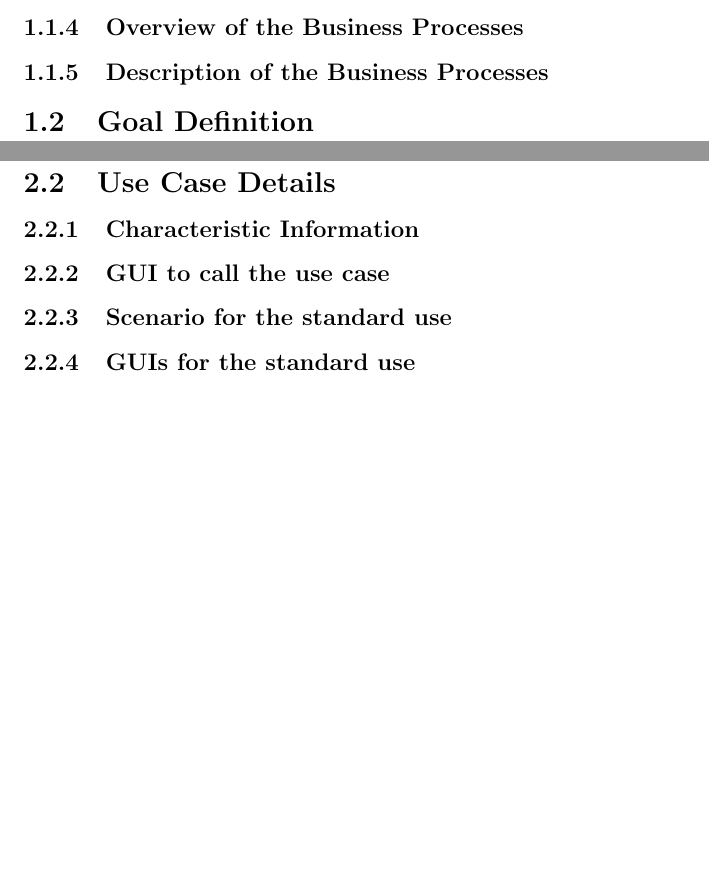
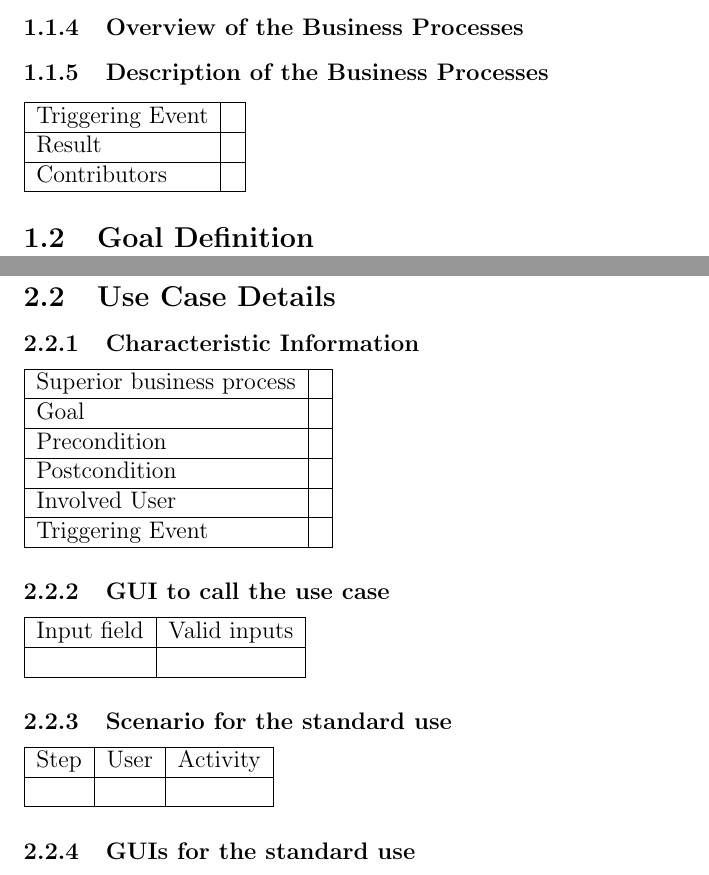
Before and after one commit to zzArchive-if-05-61-B-fall-2018/project-proposal-walliserwagner, a LaTeX document (System Specification/SystemSpecification.tex): two parts of pages 4 and 5 of 5 before the commit and two parts of pages 4 and 6 of 13 after it, joined at a grey line, cut so that both start at the same text, the shorter picture padded with empty space. Compiled offline with pdfLaTeX.

Commit message:
Renamed files, added tables and diagrams

```diff
--- a/System Specification/ProjectProposal.tex
+++ b/System Specification/SystemSpecification.tex
@@ -71,6 +71,13 @@ November 29, 2018&C. Wagner/A. Walliser&First version \\ \hline
 
 \subsubsection{Description of the Business Processes}
 
+\begin{tabular}{|l|l|}
+\hline
+Triggering Event &  \\ \hline
+Result &  \\ \hline
+Contributors &  \\ \hline
+\end{tabular}
+
 \subsection{Goal Definition}
 
 \pagebreak
@@ -83,7 +92,28 @@ November 29, 2018&C. Wagner/A. Walliser&First version \\ \hline
 
 \subsubsection{Characteristic Information}
 
+\begin{tabular}{|l|l|}
+\hline
+Superior business process &  \\ \hline
+Goal &  \\ \hline
+Precondition &  \\ \hline
+Postcondition &  \\ \hline
+Involved User &  \\ \hline
+Triggering Event &  \\ \hline
+\end{tabular}
+
 \subsubsection{GUI to call the use case}
+
+\begin{tabular}{|l|l|}
+\hline
+Input field & Valid inputs \\ \hline
+ &  \\ \hline
+\end{tabular}
 
 \subsubsection{Scenario for the standard use}
 
+\begin{tabular}{|l|l|l|}
+\hline
+Step & User & Activity \\ \hline
+ & & \\ \hline
+\end{tabular}
@@ -97,3 +144,4 @@ November 29, 2018&C. Wagner/A. Walliser&First version \\ \hline
 
 \subsubsection{Open Points}
 
+\pagebreak
```
Also changed, not shown: System Specification/ProjectProposal.pdf (deleted), System Specification/SystemSpecification.pdf (added), System Specification/UseCase.png (added), System Specification/SystemSpecification.tex (36 more changed lines).
